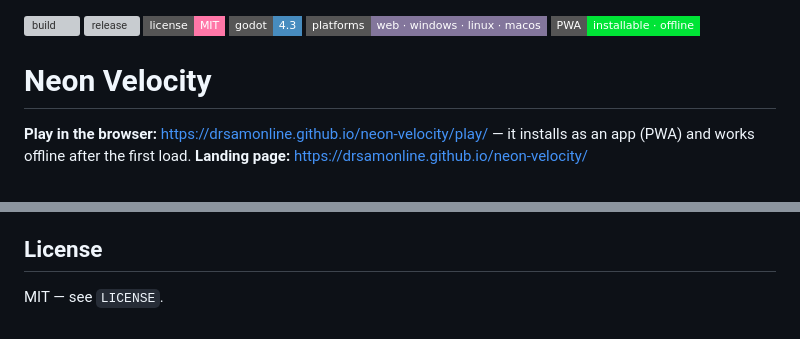
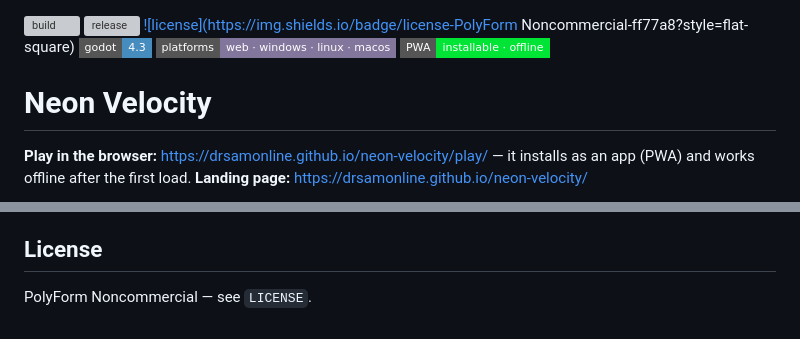
Before and after one commit to drsamonline/neon-velocity, a Markdown page: README.md, 2 parts joined by grey strips. Rendered like a GitHub page; badges without logos; grey boxes are pictures that could not be loaded.

Commit message:
licence: PolyForm Noncommercial 1.0.0 (README.md)

```diff
--- a/README.md
+++ b/README.md
@@ -1,6 +1,6 @@
 [![build](https://img.shields.io/github/actions/workflow/status/drsamonline/neon-velocity/build.yml?branch=main&style=flat-square&label=build&color=29adff)](https://github.com/drsamonline/neon-velocity/actions/workflows/build.yml)
 [![release](https://img.shields.io/github/v/release/drsamonline/neon-velocity?style=flat-square&color=ffec27)](https://github.com/drsamonline/neon-velocity/releases)
-[![license](https://img.shields.io/badge/license-MIT-ff77a8?style=flat-square)](LICENSE)
+[![license](https://img.shields.io/badge/license-PolyForm Noncommercial-ff77a8?style=flat-square)](LICENSE)
 [![godot](https://img.shields.io/badge/godot-4.3-478cbf?style=flat-square)](https://godotengine.org)
 [![platforms](https://img.shields.io/badge/platforms-web%20%C2%B7%20windows%20%C2%B7%20linux%20%C2%B7%20macos-83769c?style=flat-square)](#downloads)
 [![PWA](https://img.shields.io/badge/PWA-installable%20%C2%B7%20offline-00e436?style=flat-square)](https://drsamonline.github.io/neon-velocity/)
@@ -184,4 +184,4 @@ to re-simulate it, but no playback UI is wired up yet.
 
 ## License
 
-MIT — see `LICENSE`.
+PolyForm Noncommercial — see `LICENSE`.
```
